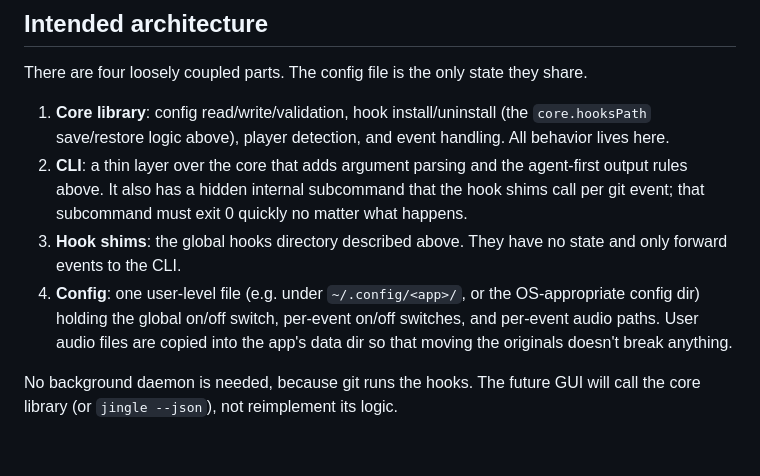
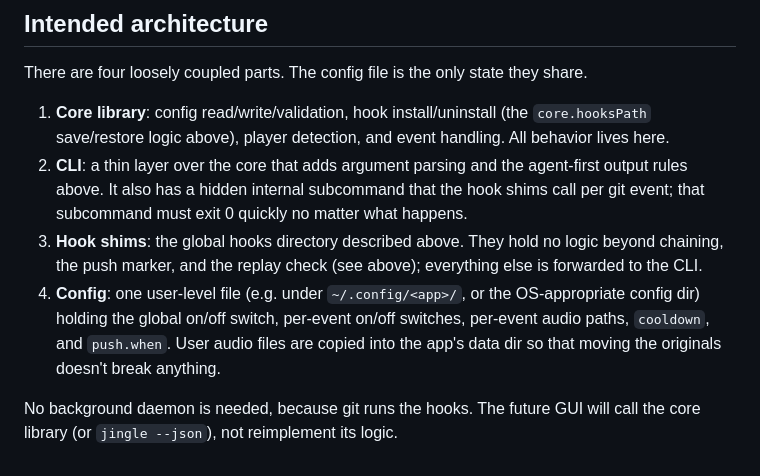
Before and after one commit to OPDhaker/jingle, a Markdown page: CLAUDE.md, the part around one of its changes. GitHub-like rendering.

```diff
--- a/CLAUDE.md
+++ b/CLAUDE.md
@@ -92,7 +92,7 @@ There are four loosely coupled parts. The config file is the only state they sha
 
 1. **Core library**: config read/write/validation, hook install/uninstall (the `core.hooksPath` save/restore logic above), player detection, and event handling. All behavior lives here.
 2. **CLI**: a thin layer over the core that adds argument parsing and the agent-first output rules above. It also has a hidden internal subcommand that the hook shims call per git event; that subcommand must exit 0 quickly no matter what happens.
-3. **Hook shims**: the global hooks directory described above. They have no state and only forward events to the CLI.
-4. **Config**: one user-level file (e.g. under `~/.config/<app>/`, or the OS-appropriate config dir) holding the global on/off switch, per-event on/off switches, and per-event audio paths. User audio files are copied into the app's data dir so that moving the originals doesn't break anything.
+3. **Hook shims**: the global hooks directory described above. They hold no logic beyond chaining, the push marker, and the replay check (see above); everything else is forwarded to the CLI.
+4. **Config**: one user-level file (e.g. under `~/.config/<app>/`, or the OS-appropriate config dir) holding the global on/off switch, per-event on/off switches, per-event audio paths, `cooldown`, and `push.when`. User audio files are copied into the app's data dir so that moving the originals doesn't break anything.
 
 No background daemon is needed, because git runs the hooks. The future GUI will call the core library (or `jingle --json`), not reimplement its logic.
```
Also changed, not shown: other parts of CLAUDE.md (+5 -5 lines), PRD.md (+2 -2 lines).
